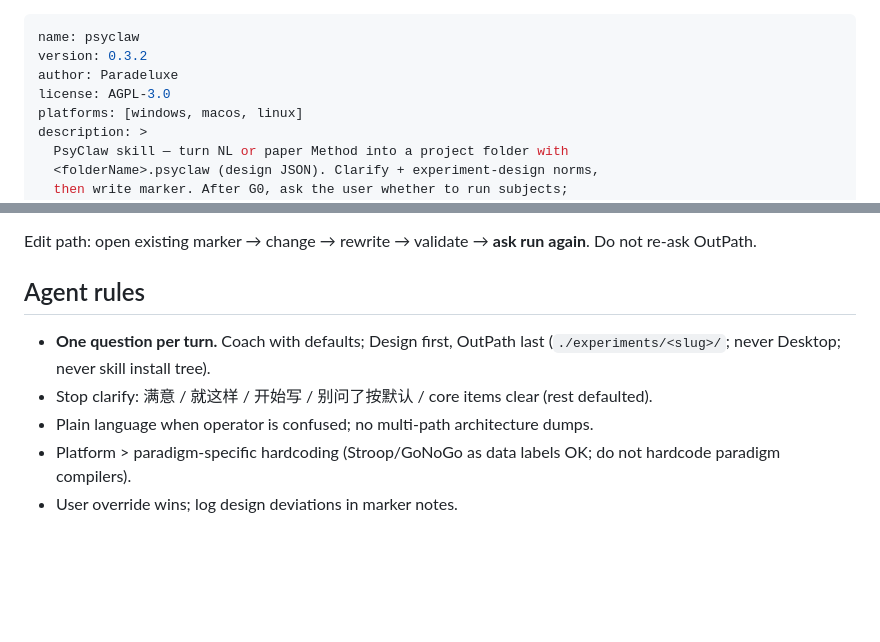
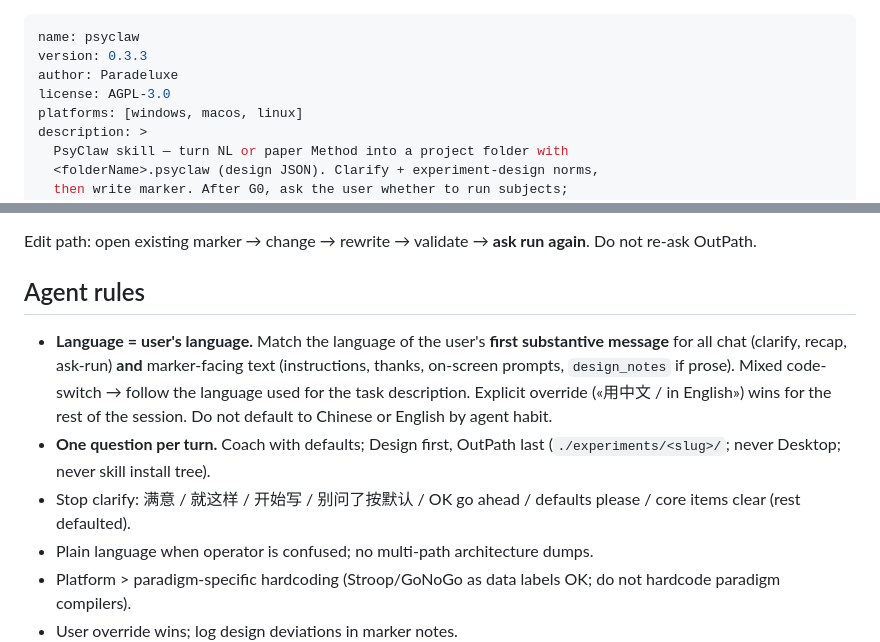
Before and after one commit to Paradeluxe/psyclaw-skill, a Markdown page: skills/psyclaw/SKILL.md, 2 parts joined by grey strips. Rendered like a GitHub page; blank space fills up the shorter version.

Commit message:
docs(psyclaw): trial N defaults, session language, 0.3.3

```diff
--- a/skills/psyclaw/SKILL.md
+++ b/skills/psyclaw/SKILL.md
@@ -1,6 +1,6 @@
 ---
 name: psyclaw
-version: 0.3.2
+version: 0.3.3
 author: Paradeluxe
 license: AGPL-3.0
 platforms: [windows, macos, linux]
@@ -70,8 +70,9 @@ Edit path: open existing marker → change → rewrite → validate → **ask ru
 
 ## Agent rules
 
+- **Language = user's language.** Match the language of the user's **first substantive message** for all chat (clarify, recap, ask-run) **and** marker-facing text (instructions, thanks, on-screen prompts, `design_notes` if prose). Mixed code-switch → follow the language used for the task description. Explicit override («用中文 / in English») wins for the rest of the session. Do not default to Chinese or English by agent habit.
 - **One question per turn.** Coach with defaults; Design first, OutPath last (`./experiments/<slug>/`; never Desktop; never skill install tree).
-- Stop clarify: 满意 / 就这样 / 开始写 / 别问了按默认 / core items clear (rest defaulted).
+- Stop clarify: 满意 / 就这样 / 开始写 / 别问了按默认 / OK go ahead / defaults please / core items clear (rest defaulted).
 - Plain language when operator is confused; no multi-path architecture dumps.
 - Platform > paradigm-specific hardcoding (Stroop/GoNoGo as data labels OK; do not hardcode paradigm compilers).
 - User override wins; log design deviations in marker notes.
```
Also changed, not shown: 2 other files.
